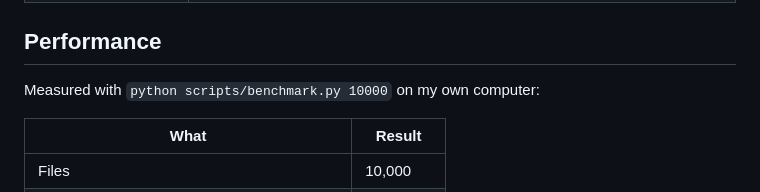
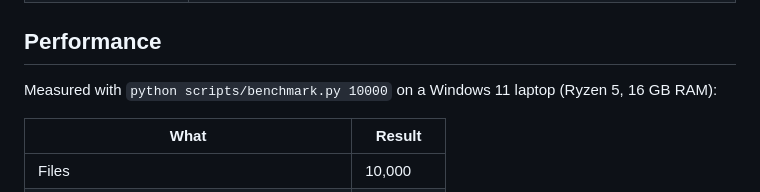
Before and after one commit to vishenpratham33-stack/CodeLens, a Markdown page: README.md, the part around the change. Rendered like a GitHub page.

Commit message:
Fill in README details

```diff
--- a/README.md
+++ b/README.md
@@ -129,7 +129,7 @@ query --> tokenizer --> typo fix --> posting lists intersected --> TF-IDF --> he
 
 ## Performance
 
-Measured with `python scripts/benchmark.py 10000` on my own computer:
+Measured with `python scripts/benchmark.py 10000` on a Windows 11 laptop (Ryzen 5, 16 GB RAM):
 
 | What | Result |
 |---|---|
```
